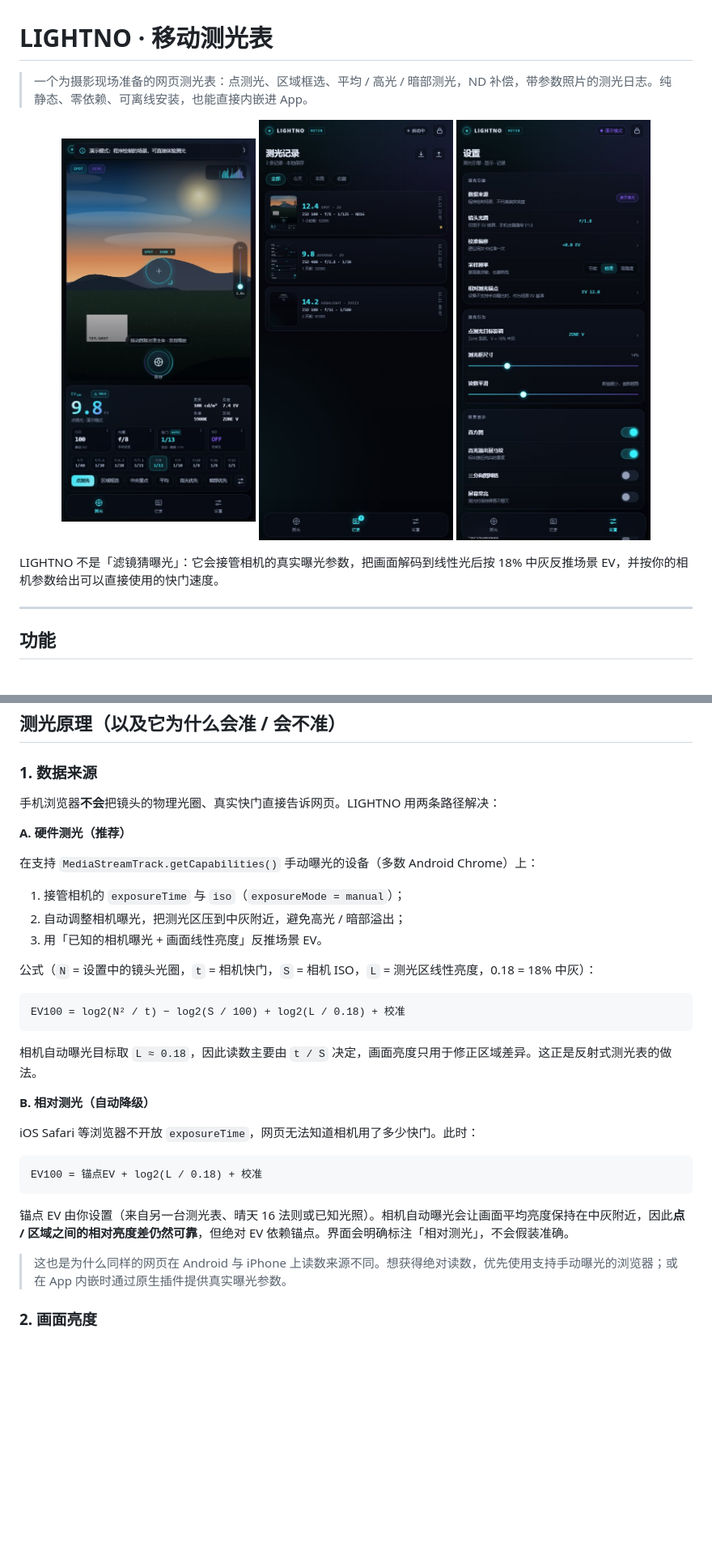
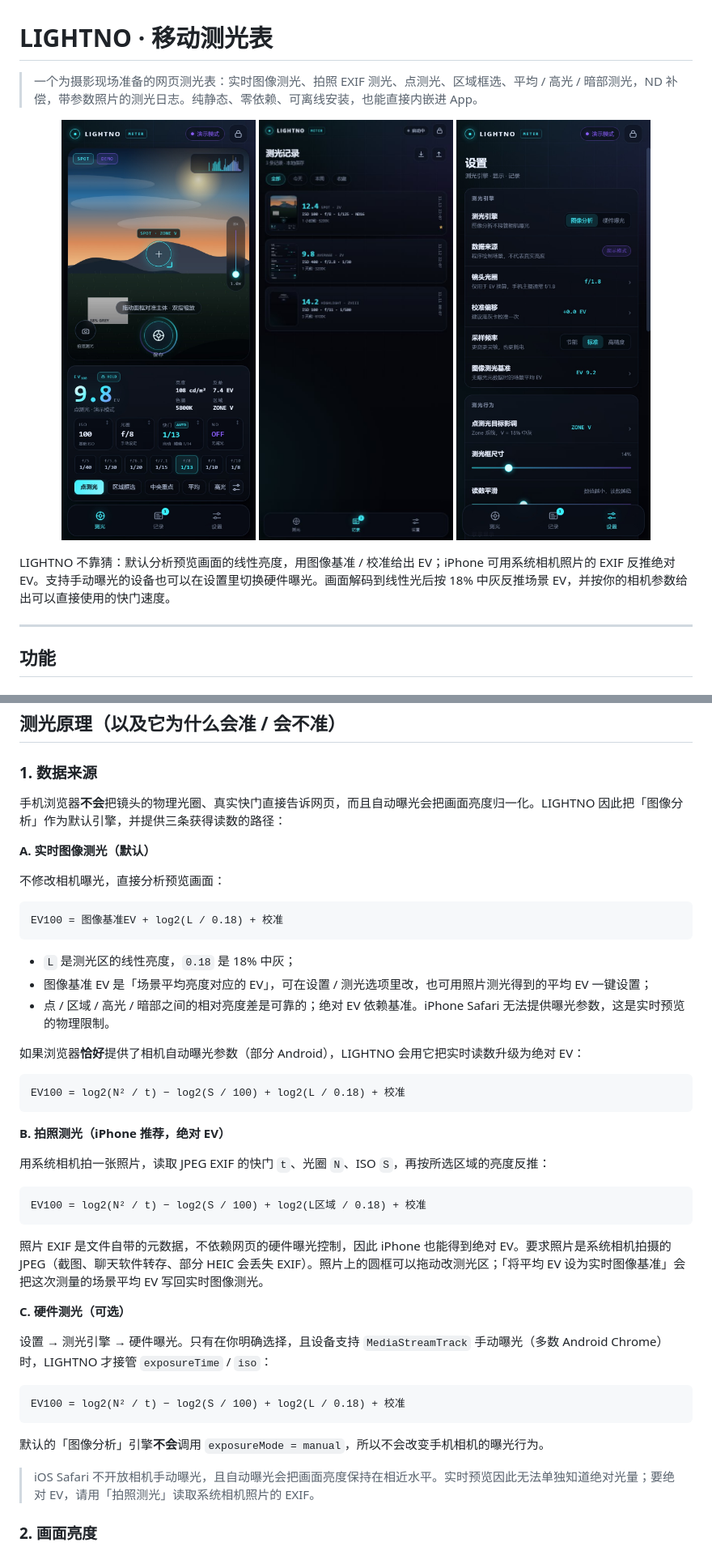
Before and after one commit to JackerKun/LightNo, a Markdown page: README.md, 2 parts joined by grey strips. Shown at 81% size. GitHub-like rendering; pictures changed too: docs/meter.jpg, docs/settings.jpg; blank space fills up the shorter version.

````diff
--- a/README.md
+++ b/README.md
@@ -1,6 +1,6 @@
 # LIGHTNO · 移动测光表
 
-> 一个为摄影现场准备的网页测光表：点测光、区域框选、平均 / 高光 / 暗部测光，ND 补偿，带参数照片的测光日志。纯静态、零依赖、可离线安装，也能直接内嵌进 App。
+> 一个为摄影现场准备的网页测光表：实时图像测光、拍照 EXIF 测光、点测光、区域框选、平均 / 高光 / 暗部测光，ND 补偿，带参数照片的测光日志。纯静态、零依赖、可离线安装，也能直接内嵌进 App。
 
 <p align="center">
   <img src="./docs/meter.jpg" width="240" alt="测光界面" />
@@ -8,7 +8,7 @@
   <img src="./docs/settings.jpg" width="240" alt="设置" />
 </p>
 
-LIGHTNO 不是「滤镜猜曝光」：它会接管相机的真实曝光参数，把画面解码到线性光后按 18% 中灰反推场景 EV，并按你的相机参数给出可以直接使用的快门速度。
+LIGHTNO 不靠猜：默认分析预览画面的线性亮度，用图像基准 / 校准给出 EV；iPhone 可用系统相机照片的 EXIF 反推绝对 EV。支持手动曝光的设备也可以在设置里切换硬件曝光。画面解码到线性光后按 18% 中灰反推场景 EV，并按你的相机参数给出可以直接使用的快门速度。
 
 ---
 
@@ -140,35 +143,47 @@ http://localhost:5173/?demo=1
 
 ### 1. 数据来源
 
-手机浏览器**不会**把镜头的物理光圈、真实快门直接告诉网页。LIGHTNO 用两条路径解决：
+手机浏览器**不会**把镜头的物理光圈、真实快门直接告诉网页，而且自动曝光会把画面亮度归一化。LIGHTNO 因此把「图像分析」作为默认引擎，并提供三条获得读数的路径：
 
-**A. 硬件测光（推荐）**
+**A. 实时图像测光（默认）**
 
-在支持 `MediaStreamTrack.getCapabilities()` 手动曝光的设备（多数 Android Chrome）上：
+不修改相机曝光，直接分析预览画面：
 
-1. 接管相机的 `exposureTime` 与 `iso`（`exposureMode = manual`）；
-2. 自动调整相机曝光，把测光区压到中灰附近，避免高光 / 暗部溢出；
-3. 用「已知的相机曝光 + 画面线性亮度」反推场景 EV。
+```
+EV100 = 图像基准EV + log2(L / 0.18) + 校准
+```
 
-公式（`N` = 设置中的镜头光圈，`t` = 相机快门，`S` = 相机 ISO，`L` = 测光区线性亮度，0.18 = 18% 中灰）：
+- `L` 是测光区的线性亮度，`0.18` 是 18% 中灰；
+- 图像基准 EV 是「场景平均亮度对应的 EV」，可在设置 / 测光选项里改，也可用照片测光得到的平均 EV 一键设置；
+- 点 / 区域 / 高光 / 暗部之间的相对亮度差是可靠的；绝对 EV 依赖基准。iPhone Safari 无法提供曝光参数，这是实时预览的物理限制。
+
+如果浏览器**恰好**提供了相机自动曝光参数（部分 Android），LIGHTNO 会用它把实时读数升级为绝对 EV：
 
 ```
 EV100 = log2(N² / t) − log2(S / 100) + log2(L / 0.18) + 校准
 ```
 
-相机自动曝光目标取 `L ≈ 0.18`，因此读数主要由 `t / S` 决定，画面亮度只用于修正区域差异。这正是反射式测光表的做法。
+**B. 拍照测光（iPhone 推荐，绝对 EV）**
 
-**B. 相对测光（自动降级）**
-
-iOS Safari 等浏览器不开放 `exposureTime`，网页无法知道相机用了多少快门。此时：
+用系统相机拍一张照片，读取 JPEG EXIF 的快门 `t`、光圈 `N`、ISO `S`，再按所选区域的亮度反推：
 
 ```
-EV100 = 锚点EV + log2(L / 0.18) + 校准
+EV100 = log2(N² / t) − log2(S / 100) + log2(L区域 / 0.18) + 校准
 ```
 
-锚点 EV 由你设置（来自另一台测光表、晴天 16 法则或已知光照）。相机自动曝光会让画面平均亮度保持在中灰附近，因此**点 / 区域之间的相对亮度差仍然可靠**，但绝对 EV 依赖锚点。界面会明确标注「相对测光」，不会假装准确。
+照片 EXIF 是文件自带的元数据，不依赖网页的硬件曝光控制，因此 iPhone 也能得到绝对 EV。要求照片是系统相机拍摄的 JPEG（截图、聊天软件转存、部分 HEIC 会丢失 EXIF）。照片上的圆框可以拖动改测光区；「将平均 EV 设为实时图像基准」会把这次测量的场景平均 EV 写回实时图像测光。
 
-> 这也是为什么同样的网页在 Android 与 iPhone 上读数来源不同。想获得绝对读数，优先使用支持手动曝光的浏览器；或在 App 内嵌时通过原生插件提供真实曝光参数。
+**C. 硬件测光（可选）**
+
+设置 → 测光引擎 → 硬件曝光。只有在你明确选择，且设备支持 `MediaStreamTrack` 手动曝光（多数 Android Chrome）时，LIGHTNO 才接管 `exposureTime` / `iso`：
+
+```
+EV100 = log2(N² / t) − log2(S / 100) + log2(L / 0.18) + 校准
+```
+
+默认的「图像分析」引擎**不会**调用 `exposureMode = manual`，所以不会改变手机相机的曝光行为。
+
+> iOS Safari 不开放相机手动曝光，且自动曝光会把画面亮度保持在相近水平。实时预览因此无法单独知道绝对光量；要绝对 EV，请用「拍照测光」读取系统相机照片的 EXIF。
 
 ### 2. 画面亮度
 
````
Also changed, not shown: other parts of README.md (+43 -20 lines), 17 other files.
